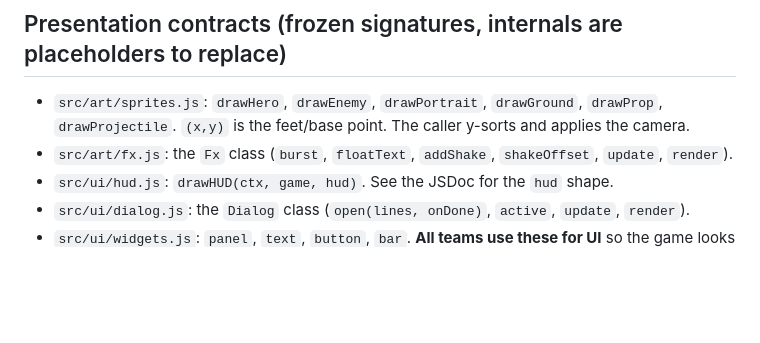
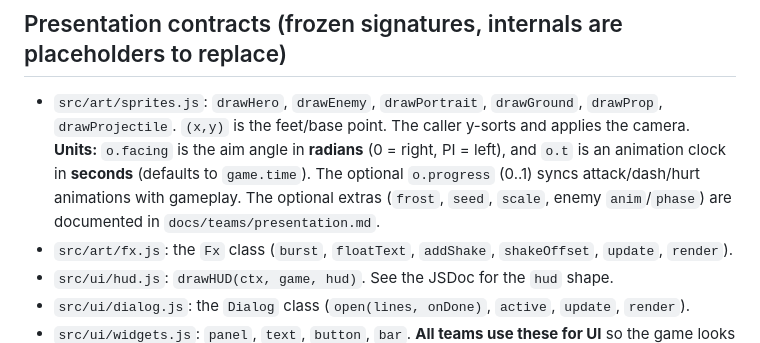
Before and after one commit to blairclair/aargam, a Markdown page: docs/ARCHITECTURE.md, the part around the change. Drawn GitHub-style; blank space fills up the shorter version.

Commit message:
docs: canonical sprite option units (facing radians, t seconds)
Co-Authored-By: Claude Opus 5.5 <noreply@anthropic.com>

```diff
--- a/docs/ARCHITECTURE.md
+++ b/docs/ARCHITECTURE.md
@@ -54,6 +54,9 @@ supervisor.
 ## Presentation contracts (frozen signatures, internals are placeholders to replace)
 - `src/art/sprites.js`: `drawHero`, `drawEnemy`, `drawPortrait`, `drawGround`, `drawProp`, `drawProjectile`.
   `(x,y)` is the feet/base point. The caller y-sorts and applies the camera.
+  **Units:** `o.facing` is the aim angle in **radians** (0 = right, PI = left), and `o.t` is an animation clock in **seconds**
+  (defaults to `game.time`). The optional `o.progress` (0..1) syncs attack/dash/hurt animations with gameplay.
+  The optional extras (`frost`, `seed`, `scale`, enemy `anim`/`phase`) are documented in `docs/teams/presentation.md`.
 - `src/art/fx.js`: the `Fx` class (`burst`, `floatText`, `addShake`, `shakeOffset`, `update`, `render`).
 - `src/ui/hud.js`: `drawHUD(ctx, game, hud)`. See the JSDoc for the `hud` shape.
 - `src/ui/dialog.js`: the `Dialog` class (`open(lines, onDone)`, `active`, `update`, `render`).
```
